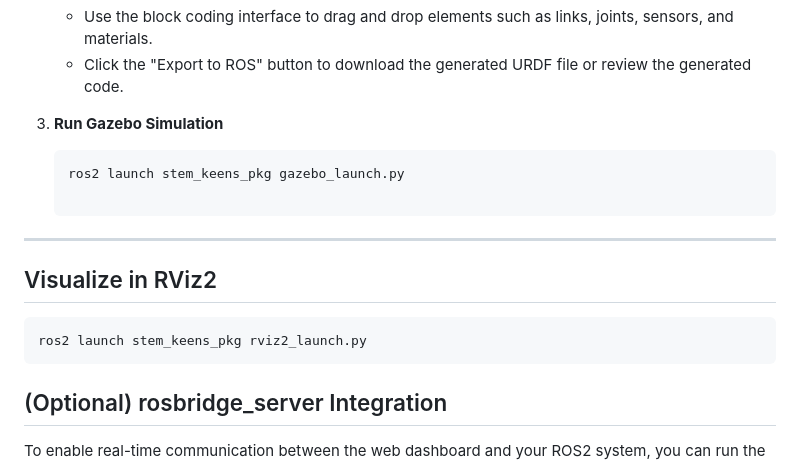
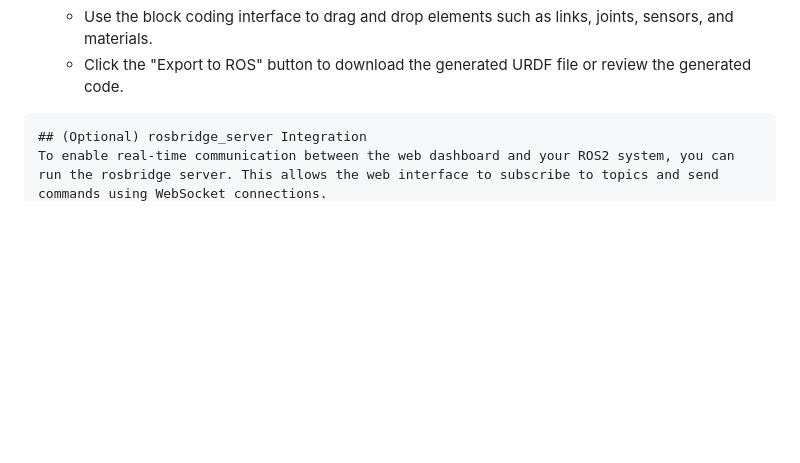
Before and after one commit to hoonle316/stemkeens_rosblockly, a Markdown page: README.md, the part around the change. GitHub-like rendering; blank space fills up the shorter version.

````diff
--- a/README.md
+++ b/README.md
@@ -98,14 +98,6 @@ source install/setup.bash
    - Use the block coding interface to drag and drop elements such as links, joints, sensors, and materials.
    - Click the "Export to ROS" button to download the generated URDF file or review the generated code.
 
-3. **Run Gazebo Simulation**
-   ```bash
-   ros2 launch stem_keens_pkg gazebo_launch.py
-
----
-## Visualize in RViz2
-```
-ros2 launch stem_keens_pkg rviz2_launch.py
 ```
 ## (Optional) rosbridge_server Integration
 To enable real-time communication between the web dashboard and your ROS2 system, you can run the rosbridge server. This allows the web interface to subscribe to topics and send commands using WebSocket connections.
````
